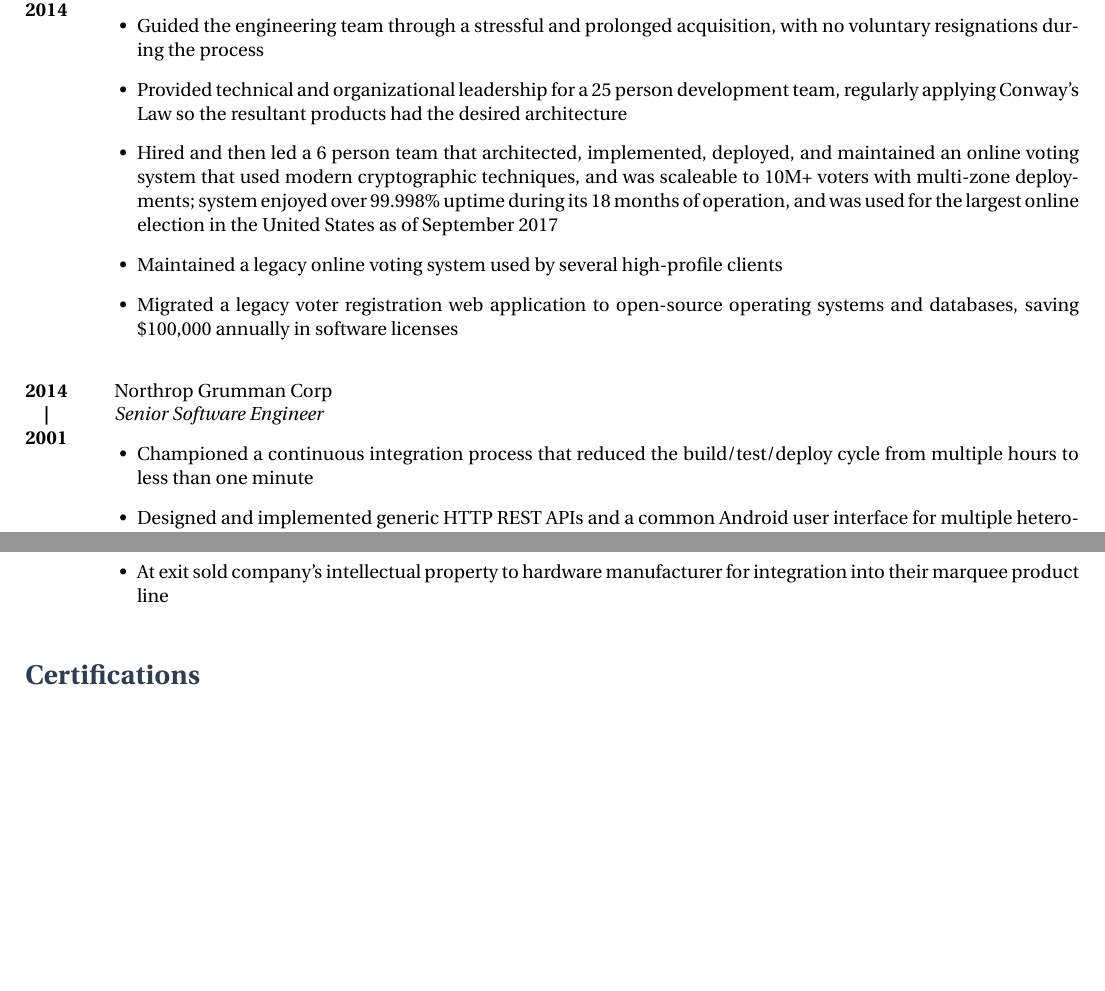
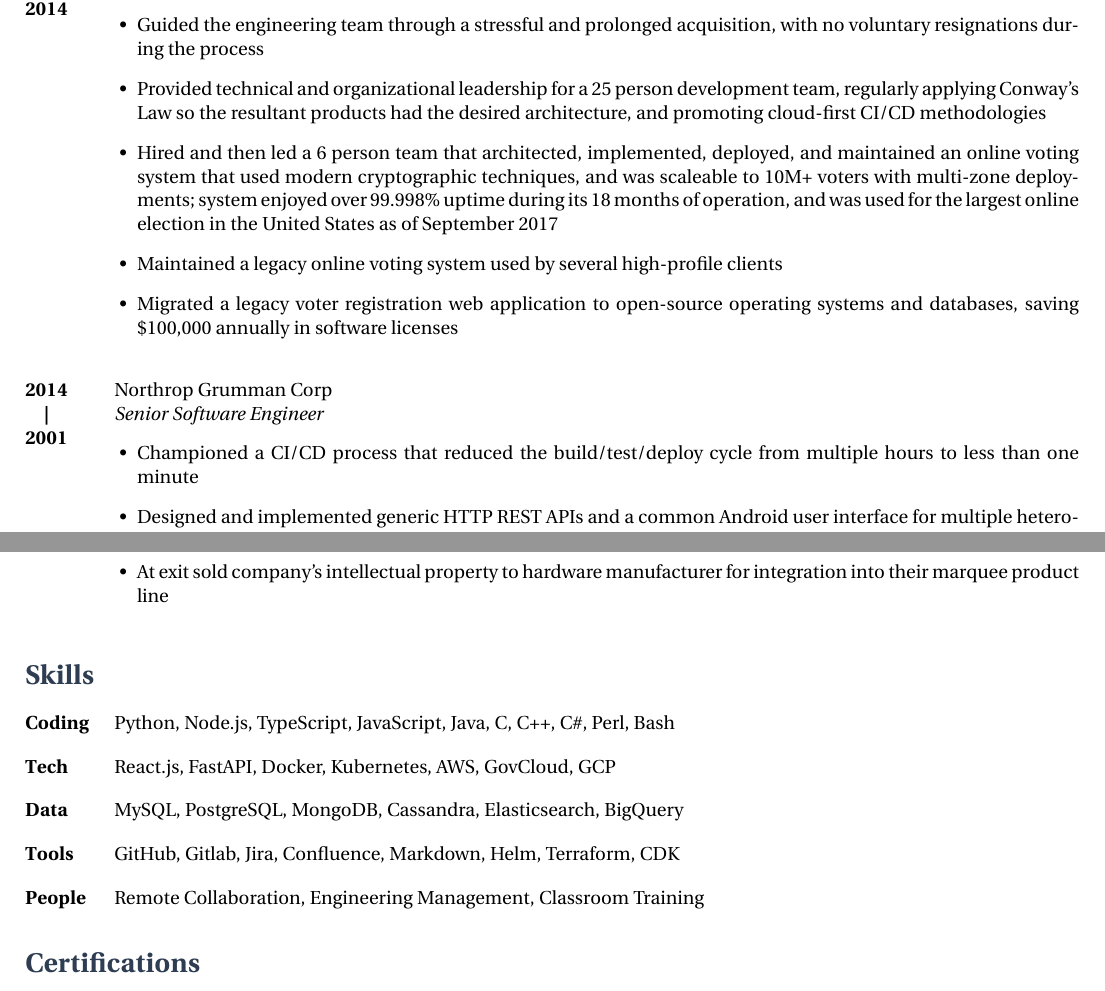
Before and after one commit to lordjabez/resume, a LaTeX CV (resume.tex): two parts of pages 2 and 3 of 3 before the commit and two parts of pages 2 and 3 of 4 after it, joined at a grey line, cut so that both start at the same text, the shorter picture padded with empty space. Compiled offline with XeLaTeX.

Commit message:
Draft adding of skills.

```diff
--- a/resume.tex
+++ b/resume.tex
@@ -67,7 +67,7 @@ Technologist building both systems and organizations that are secure, scaleable,
   {Director Of Engineering}
   {\begin{achievements}
     \item Guided the engineering team through a stressful and prolonged acquisition, with no voluntary resignations during the process
-    \item Provided technical and organizational leadership for a 25 person development team, regularly applying Conway's Law so the resultant products had the desired architecture
+    \item Provided technical and organizational leadership for a 25 person development team, regularly applying Conway's Law so the resultant products had the desired architecture, and promoting cloud-first CI/CD methodologies
     \item Hired and then led a 6 person team that architected, implemented, deployed, and maintained an online voting system that used modern cryptographic techniques, and was scaleable to 10M+ voters with multi-zone deployments; system enjoyed over 99.998\% uptime during its 18 months of operation, and was used for the largest online election in the United States as of September 2017
     \item Maintained a legacy online voting system used by several high-profile clients
     \item Migrated a legacy voter registration web application to open-source operating systems and databases, saving \$100,000 annually in software licenses
@@ -78,7 +78,7 @@ Technologist building both systems and organizations that are secure, scaleable,
   {Northrop Grumman Corp}
   {Senior Software Engineer}
   {\begin{achievements}
-    \item Championed a continuous integration process that reduced the build/test/deploy cycle from multiple hours to less than one minute
+    \item Championed a CI/CD process that reduced the build/test/deploy cycle from multiple hours to less than one minute
     \item Designed and implemented generic HTTP REST APIs and a common Android user interface for multiple heterogeneous radio systems, which increased operator effeciency and reduced setup errors
     \item Built a web-based communication planning tool for ground and airborne radios, which allowed warfighters to maximize comm-link effectiveness while minimizing risk
     \item Invented a technique for generating real-time flight path updates optimized for changing mission constraints (e.g. aircraft performance, flight time, threat envelopes, weather), which won the Northrop Grumman Strategic Intellectual Property Award
@@ -120,6 +120,24 @@ Technologist building both systems and organizations that are secure, scaleable,
     \item Implemented a mobile B2B app for a third-party supplier, generating \$600K of sales to date
     \item At exit sold company's intellectual property to hardware manufacturer for integration into their marquee product line
   \end{achievements}}
+
+
+\section{Skills}
+
+\skill{Coding}
+  {Python, Node.js, TypeScript, JavaScript, Java, C, C++, C\#, Perl, Bash}
+
+\skill{Tech}
+  {React.js, FastAPI, Docker, Kubernetes, AWS, GovCloud, GCP}
+
+\skill{Data}
+  {MySQL, PostgreSQL, MongoDB, Cassandra, Elasticsearch, BigQuery}
+
+\skill{Tools}
+  {GitHub, Gitlab, Jira, Confluence, Markdown, Helm, Terraform, CDK}
+
+\skill{People}
+  {Remote Collaboration, Engineering Management, Classroom Training}
 
 
 \section{Certifications}
```
Also changed, not shown: resume.tex (2 more changed lines).
